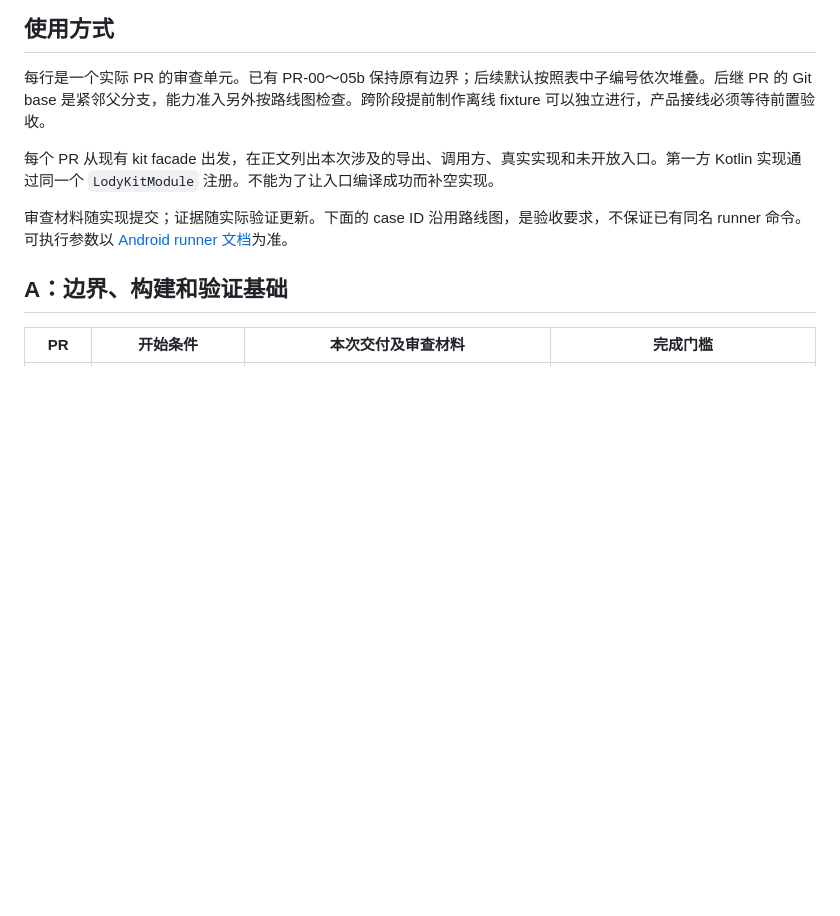
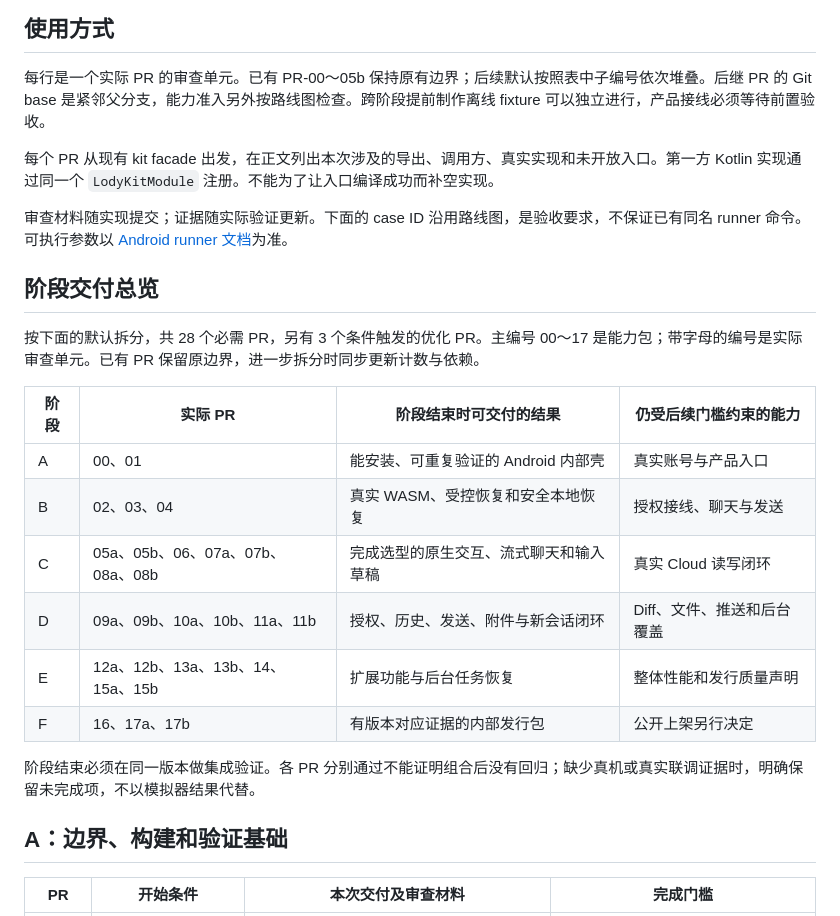
Before and after one commit to Eric-Song-Nop/lody-ios, a Markdown page: docs/plans/2026-09-10-android-pr-checklist.md, the part around one of its changes. Drawn GitHub-style; blank space fills up the shorter version.

```diff
--- a/docs/plans/2026-09-10-android-pr-checklist.md
+++ b/docs/plans/2026-09-10-android-pr-checklist.md
@@ -9,6 +9,21 @@
 每个 PR 从现有 kit facade 出发，在正文列出本次涉及的导出、调用方、真实实现和未开放入口。第一方 Kotlin 实现通过同一个 `LodyKitModule` 注册。不能为了让入口编译成功而补空实现。
 
 审查材料随实现提交；证据随实际验证更新。下面的 case ID 沿用路线图，是验收要求，不保证已有同名 runner 命令。可执行参数以 [Android runner 文档](../../apps/mobile/verification/android/README.md)为准。
+
+## 阶段交付总览
+
+按下面的默认拆分，共 28 个必需 PR，另有 3 个条件触发的优化 PR。主编号 00～17 是能力包；带字母的编号是实际审查单元。已有 PR 保留原边界，进一步拆分时同步更新计数与依赖。
+
+| 阶段 | 实际 PR                          | 阶段结束时可交付的结果                 | 仍受后续门槛约束的能力     |
+| ---- | -------------------------------- | -------------------------------------- | -------------------------- |
+| A    | 00、01                           | 能安装、可重复验证的 Android 内部壳    | 真实账号与产品入口         |
+| B    | 02、03、04                       | 真实 WASM、受控恢复和安全本地恢复      | 授权接线、聊天与发送       |
+| C    | 05a、05b、06、07a、07b、08a、08b | 完成选型的原生交互、流式聊天和输入草稿 | 真实 Cloud 读写闭环        |
+| D    | 09a、09b、10a、10b、11a、11b     | 授权、历史、发送、附件与新会话闭环     | Diff、文件、推送和后台覆盖 |
+| E    | 12a、12b、13a、13b、14、15a、15b | 扩展功能与后台任务恢复                 | 整体性能和发行质量声明     |
+| F    | 16、17a、17b                     | 有版本对应证据的内部发行包             | 公开上架另行决定           |
+
+阶段结束必须在同一版本做集成验证。各 PR 分别通过不能证明组合后没有回归；缺少真机或真实联调证据时，明确保留未完成项，不以模拟器结果代替。
 
 ## A：边界、构建和验证基础
 
```
Also changed, not shown: other parts of docs/plans/2026-09-10-android-pr-checklist.md (+42 -0 lines), README.md (+1 -1 lines).
